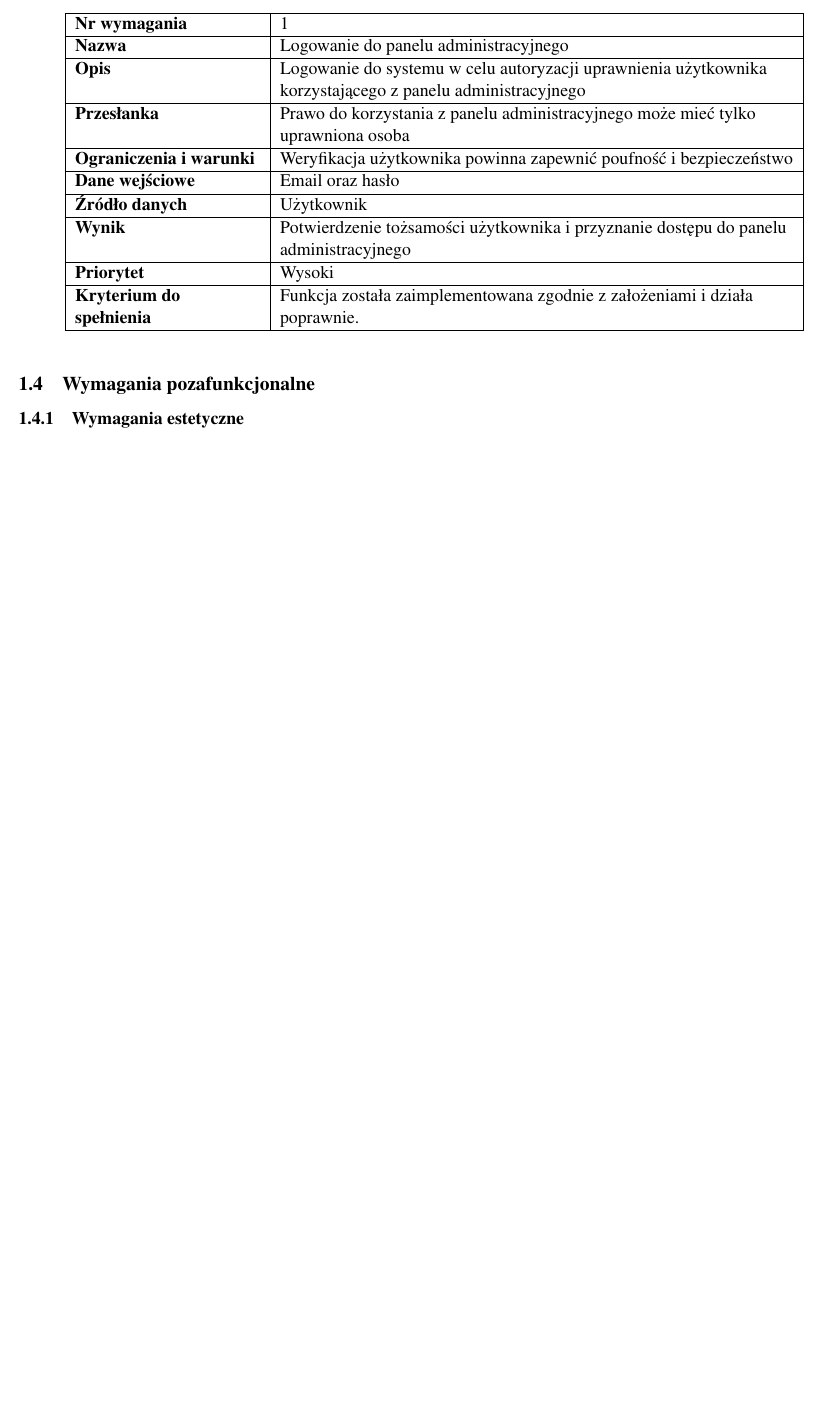
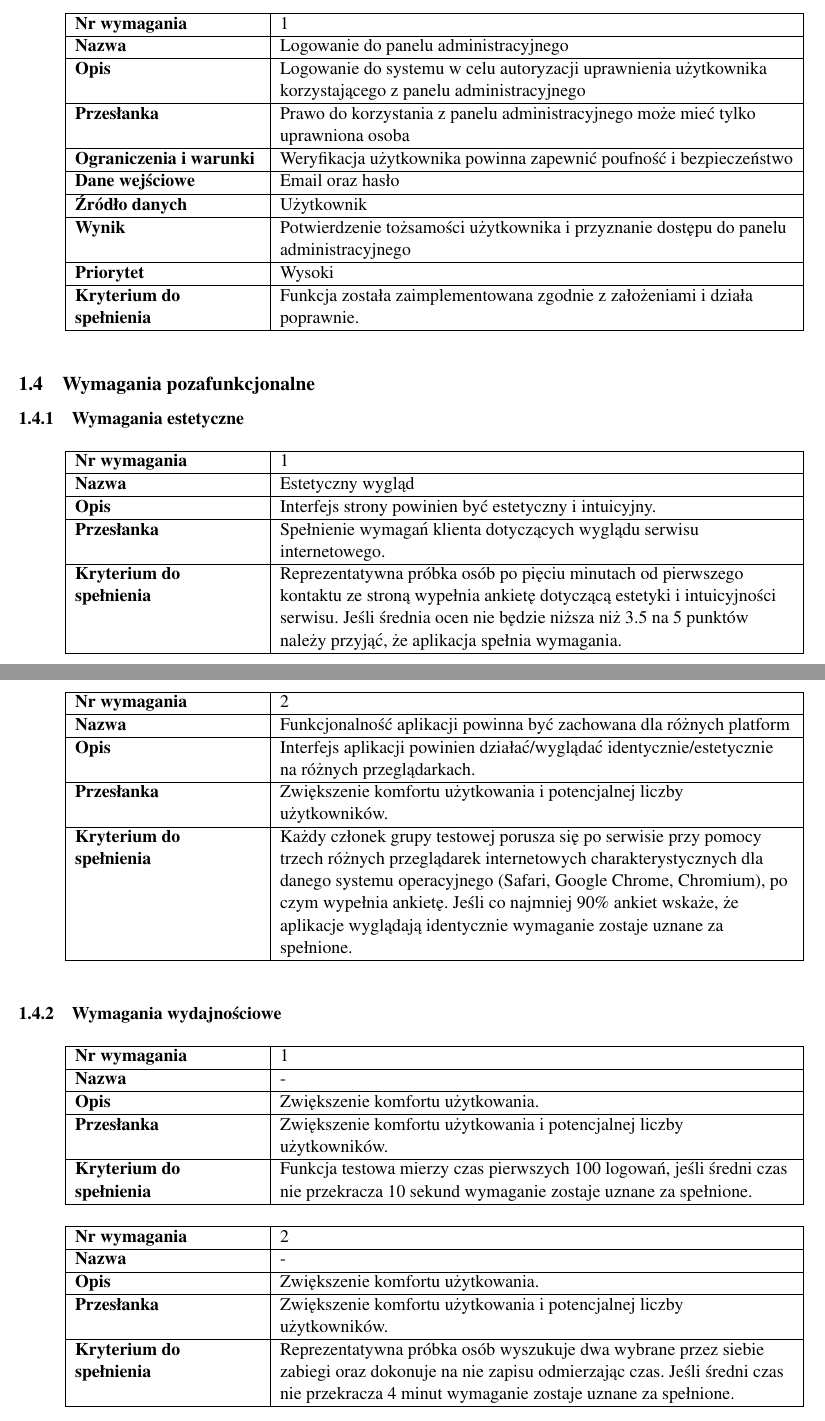
Before and after one commit to reyzeer/rehabapp-docs, a LaTeX document (main.tex, which reads chapters/specyfikacja_wymagan/wymagania_pozafunkcjonalne.tex): part of page 4 of 4 before the commit and two parts of pages 4 and 5 of 5 after it, the two joined at a grey line, cut so that both start at the same text, the shorter picture padded with empty space. Compiled offline with pdfLaTeX.

Commit message:
50% wymagań poza funkcjonalnych z doca

```diff
--- a/chapters/specyfikacja_wymagan/wymagania_pozafunkcjonalne.tex
+++ b/chapters/specyfikacja_wymagan/wymagania_pozafunkcjonalne.tex
@@ -5,7 +5,7 @@
 \nonefuncreq{
 	1
 }{
-	Nazwa
+	Estetyczny wygląd
 }{
 	Interfejs strony powinien być estetyczny i intuicyjny.
 }{
@@ -13,3 +13,42 @@
 }{
 	Reprezentatywna próbka osób po pięciu minutach od pierwszego kontaktu ze stroną wypełnia ankietę dotyczącą estetyki i intuicyjności serwisu. Jeśli średnia ocen nie będzie niższa niż 3.5 na 5 punktów należy przyjąć, że aplikacja spełnia wymagania.
 }
+
+%TODO czy to aby na pewno poza funkcjonlane
+\nonefuncreq{
+	2
+}{
+	Funkcjonalność aplikacji powinna być zachowana dla różnych platform
+}{
+	Interfejs aplikacji powinien działać/wyglądać identycznie/estetycznie na różnych przeglądarkach.
+}{
+	Zwiększenie komfortu użytkowania i potencjalnej liczby użytkowników.
+}{
+	Każdy członek grupy testowej porusza się po serwisie przy pomocy trzech różnych przeglądarek internetowych charakterystycznych dla danego systemu operacyjnego (Safari, Google Chrome, Chromium), po czym wypełnia ankietę. Jeśli co najmniej 90\% ankiet wskaże, że aplikacje wyglądają identycznie wymaganie zostaje uznane za spełnione.
+}
+
+\subsubsection{Wymagania wydajnościowe}
+
+\nonefuncreq{
+	1
+}{
+	-
+}{
+	Zwiększenie komfortu użytkowania.
+}{
+	Zwiększenie komfortu użytkowania i potencjalnej liczby użytkowników.
+}{
+	Funkcja testowa mierzy czas pierwszych 100 logowań, jeśli średni czas nie przekracza 10 sekund wymaganie zostaje uznane za spełnione.
+}
+
+\nonefuncreq{
+	2
+}{
+	-
+}{
+	Zwiększenie komfortu użytkowania.
+}{
+	Zwiększenie komfortu użytkowania i potencjalnej liczby użytkowników.
+}{
+	Reprezentatywna próbka osób wyszukuje dwa wybrane przez siebie zabiegi oraz dokonuje na nie zapisu odmierzając czas. Jeśli średni czas nie przekracza 4 minut wymaganie zostaje uznane za spełnione.
+}
--- a/main.tex
+++ b/main.tex
@@ -93,8 +93,7 @@
 
 %% Wymagania poza funkcjonalne
 
-\def\nonefuncreq#1#2#3#4#5#6#7#8#9{%
-	\def\nonefuncreqcontinued##1{%
+\newcommand{\nonefuncreq}[5]{
 	\vspace{0.2cm}
 	\begin{tabularx}{\textwidth}{|R{4cm}|L{11.1cm}|}
 		\hline
@@ -102,14 +101,10 @@
 		Nazwa & #2 \tabularnewline \hline
 		Opis & #3 \tabularnewline \hline
 		Przesłanka & #4 \tabularnewline \hline
-			Kryterium do spełnienia & ##1 \tabularnewline \hline
+		Kryterium do spełnienia & #5 \tabularnewline \hline
 	\end{tabularx}
 	\vspace{0.2cm}
-	}%
-	\nonefuncreqcontinued%
 }
-
-\newcommand{\}{def}
 
 %Przyklad: \nonefuncreq{Nr wymagania}{Nazwa}{Opis}{Przesłanka}{Kryterium do spełnienia}
 
```
Lines whose indentation alone changed are shown as unchanged.
